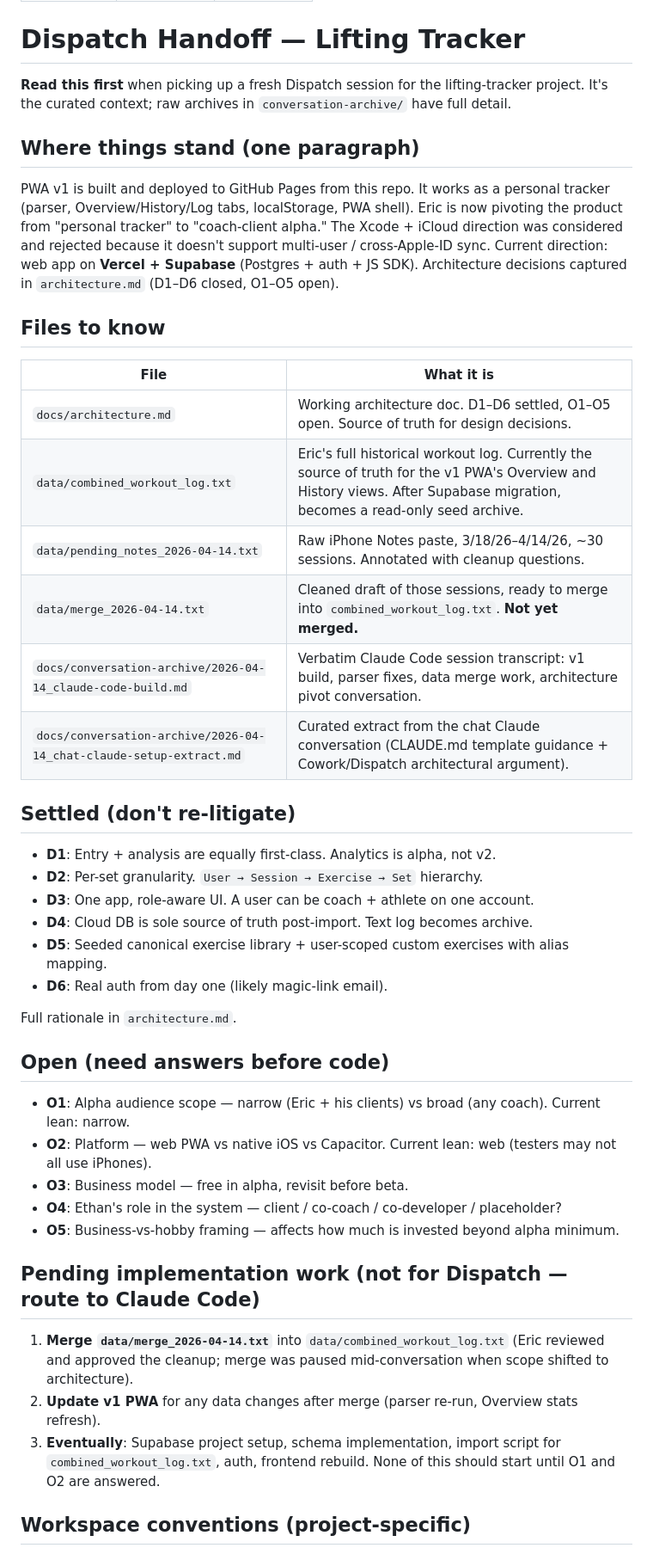
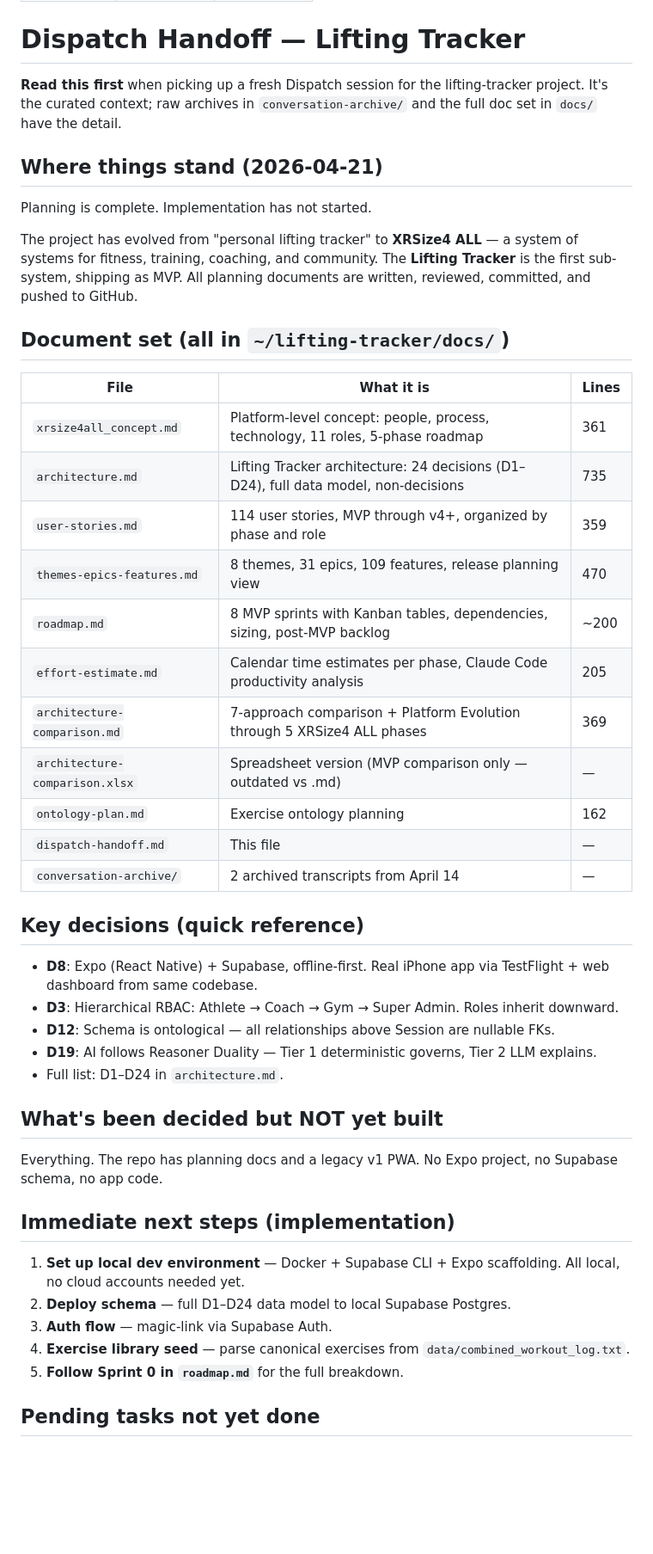
Before and after one commit to riutorte/lifting-tracker, a Markdown page: docs/dispatch-handoff.md, the part around one of its changes. Shown at 86% size. Rendered like a GitHub page; blank space fills up the shorter version.

Commit message:
[DOC] Update dispatch handoff for 2026-04-21 session state

```diff
--- a/docs/dispatch-handoff.md
+++ b/docs/dispatch-handoff.md
@@ -6,47 +6,49 @@ updated: 2026-04-14
 
 # Dispatch Handoff — Lifting Tracker
 
-**Read this first** when picking up a fresh Dispatch session for the lifting-tracker project. It's the curated context; raw archives in `conversation-archive/` have full detail.
+**Read this first** when picking up a fresh Dispatch session for the lifting-tracker project. It's the curated context; raw archives in `conversation-archive/` and the full doc set in `docs/` have the detail.
 
-## Where things stand (one paragraph)
+## Where things stand (2026-04-21)
 
-PWA v1 is built and deployed to GitHub Pages from this repo. It works as a personal tracker (parser, Overview/History/Log tabs, localStorage, PWA shell). Eric is now pivoting the product from "personal tracker" to "coach-client alpha." The Xcode + iCloud direction was considered and rejected because it doesn't support multi-user / cross-Apple-ID sync. Current direction: web app on **Vercel + Supabase** (Postgres + auth + JS SDK). Architecture decisions captured in `architecture.md` (D1–D6 closed, O1–O5 open).
+Planning is complete. Implementation has not started.
 
-## Files to know
+The project has evolved from "personal lifting tracker" to **XRSize4 ALL** — a system of systems for fitness, training, coaching, and community. The **Lifting Tracker** is the first sub-system, shipping as MVP. All planning documents are written, reviewed, committed, and pushed to GitHub.
 
-| File | What it is |
-|---|---|
-| `docs/architecture.md` | Working architecture doc. D1–D6 settled, O1–O5 open. Source of truth for design decisions. |
-| `data/combined_workout_log.txt` | Eric's full historical workout log. Currently the source of truth for the v1 PWA's Overview and History views. After Supabase migration, becomes a read-only seed archive. |
-| `data/pending_notes_2026-04-14.txt` | Raw iPhone Notes paste, 3/18/26–4/14/26, ~30 sessions. Annotated with cleanup questions. |
-| `data/merge_2026-04-14.txt` | Cleaned draft of those sessions, ready to merge into `combined_workout_log.txt`. **Not yet merged.** |
-| `docs/conversation-archive/2026-04-14_claude-code-build.md` | Verbatim Claude Code session transcript: v1 build, parser fixes, data merge work, architecture pivot conversation. |
-| `docs/conversation-archive/2026-04-14_chat-claude-setup-extract.md` | Curated extract from the chat Claude conversation (CLAUDE.md template guidance + Cowork/Dispatch architectural argument). |
+## Document set (all in `~/lifting-tracker/docs/`)
 
-## Settled (don't re-litigate)
+| File | What it is | Lines |
+|---|---|---|
+| `xrsize4all_concept.md` | Platform-level concept: people, process, technology, 11 roles, 5-phase roadmap | 361 |
+| `architecture.md` | Lifting Tracker architecture: 24 decisions (D1–D24), full data model, non-decisions | 735 |
+| `user-stories.md` | 114 user stories, MVP through v4+, organized by phase and role | 359 |
+| `themes-epics-features.md` | 8 themes, 31 epics, 109 features, release planning view | 470 |
+| `roadmap.md` | 8 MVP sprints with Kanban tables, dependencies, sizing, post-MVP backlog | ~200 |
+| `effort-estimate.md` | Calendar time estimates per phase, Claude Code productivity analysis | 205 |
+| `architecture-comparison.md` | 7-approach comparison + Platform Evolution through 5 XRSize4 ALL phases | 369 |
+| `architecture-comparison.xlsx` | Spreadsheet version (MVP comparison only — outdated vs .md) | — |
+| `ontology-plan.md` | Exercise ontology planning | 162 |
+| `dispatch-handoff.md` | This file | — |
+| `conversation-archive/` | 2 archived transcripts from April 14 | — |
 
-- **D1**: Entry + analysis are equally first-class. Analytics is alpha, not v2.
-- **D2**: Per-set granularity. `User → Session → Exercise → Set` hierarchy.
-- **D3**: One app, role-aware UI. A user can be coach + athlete on one account.
-- **D4**: Cloud DB is sole source of truth post-import. Text log becomes archive.
-- **D5**: Seeded canonical exercise library + user-scoped custom exercises with alias mapping.
-- **D6**: Real auth from day one (likely magic-link email).
+## Key decisions (quick reference)
 
-Full rationale in `architecture.md`.
+- **D8**: Expo (React Native) + Supabase, offline-first. Real iPhone app via TestFlight + web dashboard from same codebase.
+- **D3**: Hierarchical RBAC: Athlete → Coach → Gym → Super Admin. Roles inherit downward.
+- **D12**: Schema is ontological — all relationships above Session are nullable FKs.
+- **D19**: AI follows Reasoner Duality — Tier 1 deterministic governs, Tier 2 LLM explains.
+- Full list: D1–D24 in `architecture.md`.
 
-## Open (need answers before code)
+## What's been decided but NOT yet built
 
-- **O1**: Alpha audience scope — narrow (Eric + his clients) vs broad (any coach). Current lean: narrow.
-- **O2**: Platform — web PWA vs native iOS vs Capacitor. Current lean: web (testers may not all use iPhones).
-- **O3**: Business model — free in alpha, revisit before beta.
-- **O4**: Ethan's role in the system — client / co-coach / co-developer / placeholder?
-- **O5**: Business-vs-hobby framing — affects how much is invested beyond alpha minimum.
+Everything. The repo has planning docs and a legacy v1 PWA. No Expo project, no Supabase schema, no app code.
 
-## Pending implementation work (not for Dispatch — route to Claude Code)
+## Immediate next steps (implementation)
 
-1. **Merge `data/merge_2026-04-14.txt`** into `data/combined_workout_log.txt` (Eric reviewed and approved the cleanup; merge was paused mid-conversation when scope shifted to architecture).
-2. **Update v1 PWA** for any data changes after merge (parser re-run, Overview stats refresh).
-3. **Eventually**: Supabase project setup, schema implementation, import script for `combined_workout_log.txt`, auth, frontend rebuild. None of this should start until O1 and O2 are answered.
+1. **Set up local dev environment** — Docker + Supabase CLI + Expo scaffolding. All local, no cloud accounts needed yet.
+2. **Deploy schema** — full D1–D24 data model to local Supabase Postgres.
+3. **Auth flow** — magic-link via Supabase Auth.
+4. **Exercise library seed** — parse canonical exercises from `data/combined_workout_log.txt`.
+5. **Follow Sprint 0 in `roadmap.md`** for the full breakdown.
 
-## Workspace conventions (project-specific)
+## Pending tasks not yet done
 
```
Also changed, not shown: other parts of docs/dispatch-handoff.md (+17 -13 lines).
